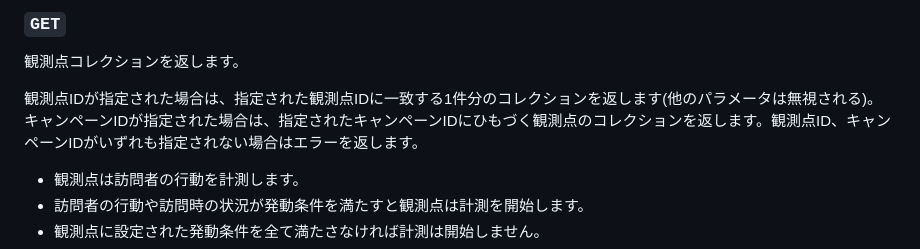
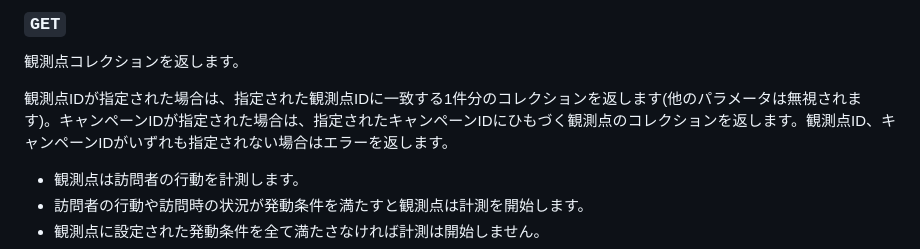
Before and after one commit to lograph-co/cdb_api_docs, a Markdown page: docs/observers.md, the part around the change. Drawn GitHub-style.

Commit message:
Freebit様からのご依頼による誤字修正2

```diff
--- a/docs/observers.md
+++ b/docs/observers.md
@@ -4,7 +4,7 @@
 
 観測点コレクションを返します。
 
-観測点IDが指定された場合は、指定された観測点IDに一致する1件分のコレクションを返します(他のパラメータは無視される)。キャンペーンIDが指定された場合は、指定されたキャンペーンIDにひもづく観測点のコレクションを返します。観測点ID、キャンペーンIDがいずれも指定されない場合はエラーを返します。
+観測点IDが指定された場合は、指定された観測点IDに一致する1件分のコレクションを返します(他のパラメータは無視されます)。キャンペーンIDが指定された場合は、指定されたキャンペーンIDにひもづく観測点のコレクションを返します。観測点ID、キャンペーンIDがいずれも指定されない場合はエラーを返します。
 
 * 観測点は訪問者の行動を計測します。
 * 訪問者の行動や訪問時の状況が発動条件を満たすと観測点は計測を開始します。
```
